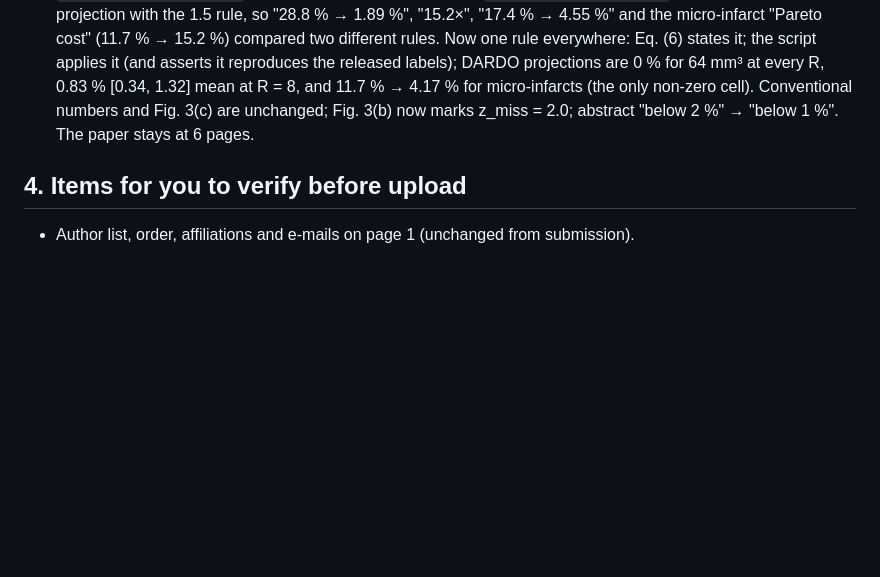
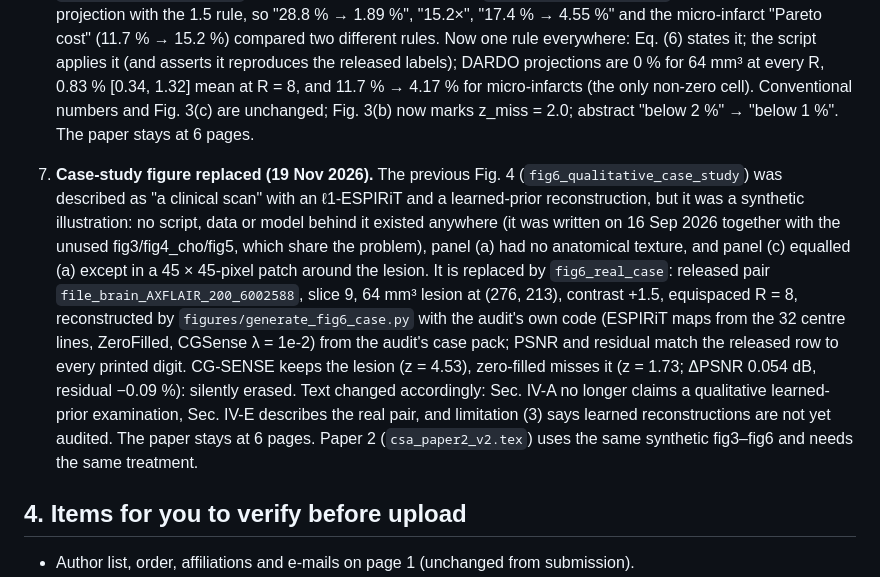
Before and after one commit to dmai287/tele-radiology-blindspot, a Markdown page: CAMERA_READY_CHANGES.md, the part around the change. GitHub-like rendering; blank space fills up the shorter version.

```diff
--- a/CAMERA_READY_CHANGES.md
+++ b/CAMERA_READY_CHANGES.md
@@ -36,6 +36,8 @@ These came from reading `data/` and `scripts/` while fixing the SSIM row. Each i
 5. **Latency budget.** The 90 s scan is now stated as a *budget* ("validated two-minute protocols acquire five sequences in ~2 min; we budget 90 s for the stroke-relevant subset") because no cited paper reports a <90 s stroke scan. The 30 Mbps uplink is stated as an assumption.
 6. **Silent-erasure rule (fixed 18 Nov 2026).** Sec. III-C stated `z_recon < z_crit = 1.5` with `|ΔPSNR| <= 0.05 dB`, but the released labels (`erased`, `silently_erased`, 100 % agreement) use the pre-registered CSA rule: `z_ref >= z_det = 3.0`, `z_recon < z_miss = 2.0` (2.0–3.0 indeterminate), and lesion-present PSNR inside the central 95 % interval of lesion-free PSNR at the same model/R/mask (`thresholds_sha256` 911de8625fec = CSA `configs/thresholds.yaml`, committed 8 Sep 2026). Worse, `benchmark_full_dardo.py` scored the DARDO projection with the 1.5 rule, so "28.8 % → 1.89 %", "15.2×", "17.4 % → 4.55 %" and the micro-infarct "Pareto cost" (11.7 % → 15.2 %) compared two different rules. Now one rule everywhere: Eq. (6) states it; the script applies it (and asserts it reproduces the released labels); DARDO projections are 0 % for 64 mm³ at every R, 0.83 % [0.34, 1.32] mean at R = 8, and 11.7 % → 4.17 % for micro-infarcts (the only non-zero cell). Conventional numbers and Fig. 3(c) are unchanged; Fig. 3(b) now marks z_miss = 2.0; abstract "below 2 %" → "below 1 %". The paper stays at 6 pages.
 
+7. **Case-study figure replaced (19 Nov 2026).** The previous Fig. 4 (`fig6_qualitative_case_study`) was described as "a clinical scan" with an ℓ1-ESPIRiT and a learned-prior reconstruction, but it was a synthetic illustration: no script, data or model behind it existed anywhere (it was written on 16 Sep 2026 together with the unused fig3/fig4_cho/fig5, which share the problem), panel (a) had no anatomical texture, and panel (c) equalled (a) except in a 45 × 45-pixel patch around the lesion. It is replaced by `fig6_real_case`: released pair `file_brain_AXFLAIR_200_6002588`, slice 9, 64 mm³ lesion at (276, 213), contrast +1.5, equispaced R = 8, reconstructed by `figures/generate_fig6_case.py` with the audit's own code (ESPIRiT maps from the 32 centre lines, ZeroFilled, CGSense λ = 1e-2) from the audit's case pack; PSNR and residual match the released row to every printed digit. CG-SENSE keeps the lesion (z = 4.53), zero-filled misses it (z = 1.73; ΔPSNR 0.054 dB, residual −0.09 %): silently erased. Text changed accordingly: Sec. IV-A no longer claims a qualitative learned-prior examination, Sec. IV-E describes the real pair, and limitation (3) says learned reconstructions are not yet audited. The paper stays at 6 pages. Paper 2 (`csa_paper2_v2.tex`) uses the same synthetic fig3–fig6 and needs the same treatment.
+
 ## 4. Items for you to verify before upload
 
 * Author list, order, affiliations and e-mails on page 1 (unchanged from submission).
```
Also changed, not shown: README.md (+6 -3 lines), figures/fig6_real_case.png (added), 4 other files.
